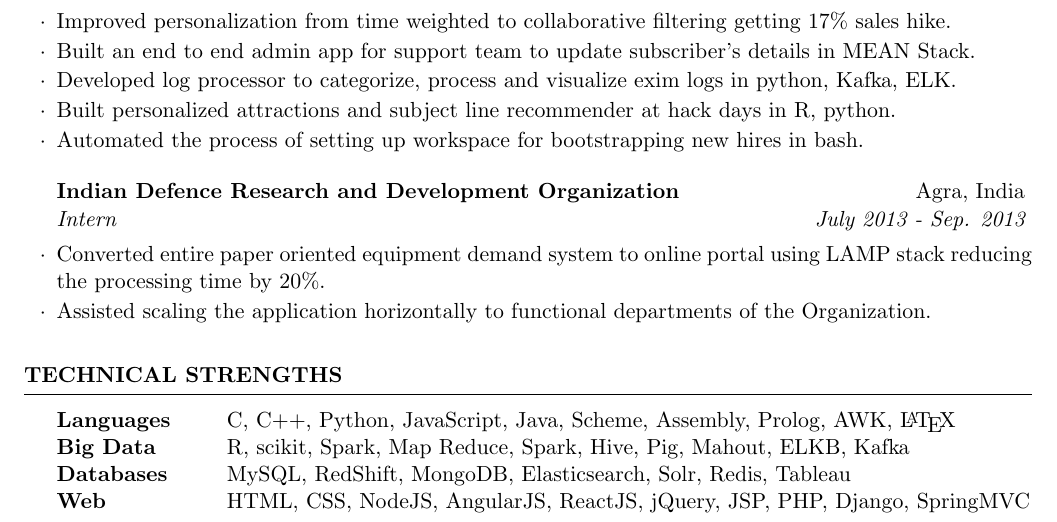
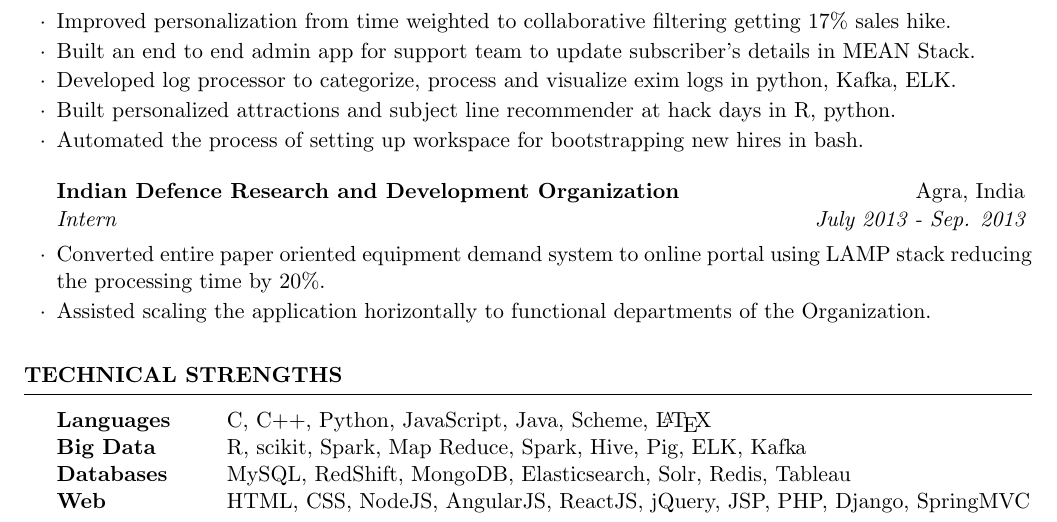
Before and after one commit to singhay/CV, a LaTeX CV (cv_4.tex): part of the page, cut so that both start at the same text. Compiled offline with pdfLaTeX.

Commit message:
Remove keywords

```diff
--- a/cv_4.tex
+++ b/cv_4.tex
@@ -84,8 +84,8 @@
 \begin{rSection}{Technical Strengths}
 
 \begin{tabular}{ @{} >{\bfseries}l @{\hspace{6ex}} l }
-Languages & C, C$++$, Python, JavaScript, Java, Scheme, Assembly, Prolog, AWK, \LaTeX \\
-Big Data & R, scikit, Spark, Map Reduce, Spark, Hive, Pig, Mahout, ELKB, Kafka \\
+Languages & C, C$++$, Python, JavaScript, Java, Scheme, \LaTeX \\
+Big Data & R, scikit, Spark, Map Reduce, Spark, Hive, Pig, ELK, Kafka \\
 Databases & MySQL, RedShift, MongoDB, Elasticsearch, Solr, Redis, Tableau \\
 Web & HTML, CSS, NodeJS, AngularJS, ReactJS, jQuery, JSP, PHP, Django, SpringMVC
 \end{tabular}
```
Also changed, not shown: cv_4.tex (2 more changed lines).
